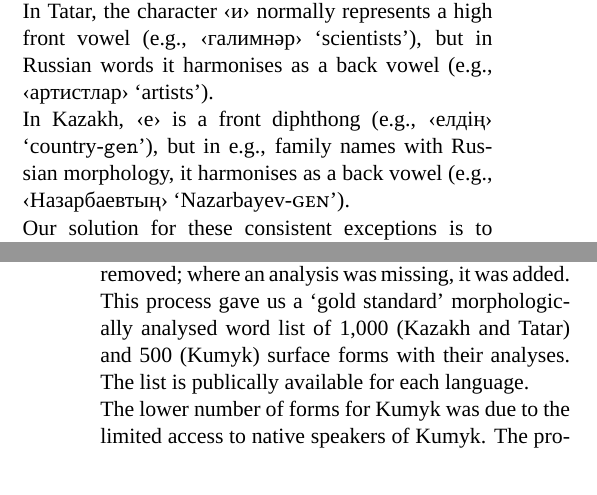
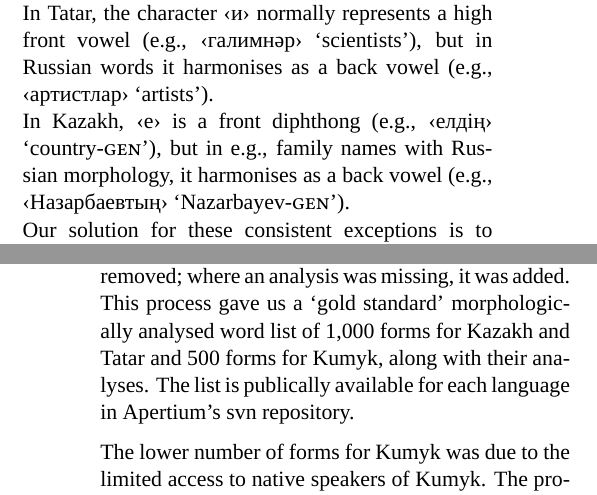
Before and after one commit to apertium/papers, a LaTeX document (kipchak-lrec-2013/kipchak-paper.tex): two parts of the columns of pages 5 and 7 of 8, joined at a grey line, cut so that both start at the same text. Compiled offline with XeLaTeX; a missing font is replaced by an installed copy or a similar font.

Commit message:
some more minor stuff
git-svn-id: https://svn.code.sf.net/p/apertium/svn/branches/papers/@51107 72bbbca6-d526-0410-a7d9-f06f51895060

```diff
--- a/kipchak-lrec-2013/kipchak-paper.tex
+++ b/kipchak-lrec-2013/kipchak-paper.tex
@@ -345,7 +345,7 @@ In Kumyk, the character ‹ё› is used between consonants to represent a mid f
 
 In Tatar, the character ‹и› normally represents a high front vowel (e.g., ‹галимнәр› `scientists'), but in Russian words it harmonises as a back vowel (e.g., ‹артистлар› `artists').
 
-In Kazakh, ‹е› is a front diphthong (e.g., ‹елдің› `country-\tags{gen}'), but in e.g., family names with Russian morphology, it harmonises as a back vowel (e.g., ‹Назарбаевтың› `Nazarbayev-\gmk{gen}').
+In Kazakh, ‹е› is a front diphthong (e.g., ‹елдің› `country-\gmk{gen}'), but in e.g., family names with Russian morphology, it harmonises as a back vowel (e.g., ‹Назарбаевтың› `Nazarbayev-\gmk{gen}').
 
 Our solution for these consistent exceptions is to make a separate continuation lexicon for e.g., Russian nouns.  This continuation lexicon adds a character that the phonology deletes, but that triggers phonological rules.
 
@@ -434,7 +434,7 @@ Precision and recall are measures of the average accuracy of analyses provided b
 To calculate precision and recall, it was necessary to create a hand-verified list of surface forms and their analyses.  We extracted 1,000 unique surface forms at random from a news corpus for each language, and checked that they were valid words in the languages and correctly spelt.  Where a word was incorrectly spelt or deemed not to be a form used in the language, it was discarded and a new random word selected.
 
 %FIXME: footnote with urls
-This list of surface forms was then analysed with the most recent version of the analyser, and each analysis was checked.  Where an analysis was erroneous, it was removed; where an analysis was missing, it was added.  This process gave us a `gold standard' morphologically analysed word list of 1,000 (Kazakh and Tatar) and 500 (Kumyk) surface forms with their analyses.  The list is publically available for each language.%\footnote{\url{https://apertium.svn.sourceforge.net/svnroot/apertium/branches/apertium-kir/eval/ref.1000.txt}}
+This list of surface forms was then analysed with the most recent version of the analyser, and each analysis was checked.  Where an analysis was erroneous, it was removed; where an analysis was missing, it was added.  This process gave us a `gold standard' morphologically analysed word list of 1,000 forms for Kazakh and Tatar and 500 forms for Kumyk, along with their analyses.  The list is publically available for each language in Apertium's svn repository.%\footnote{\url{https://apertium.svn.sourceforge.net/svnroot/apertium/branches/apertium-kir/eval/ref.1000.txt}}
 
 The lower number of forms for Kumyk was due to the limited access to native speakers of Kumyk.
 The process for the Kumyk evaluation was also slightly different. They were first checked by a non-expert native speaker of Kumyk and then the result was proofread by the authors with the help of a dictionary.
```
Also changed, not shown: kipchak-lrec-2013/kipchak-paper.pdf.
